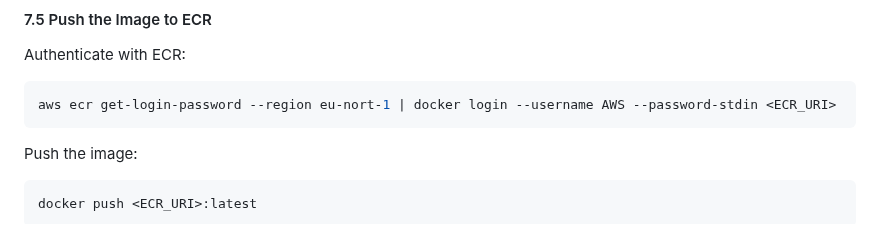
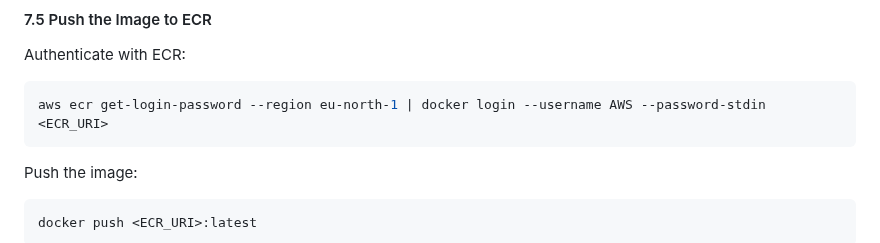
Before and after one commit to Yash5103/pong-game-CI-CD-Pipeline, a Markdown page: README.md, the part around the change. GitHub-like rendering.

````diff
--- a/README.md
+++ b/README.md
@@ -543,7 +543,7 @@ docker tag ping-pong-game:latest 097670902547.dkr.ecr.ap-south-1.amazonaws.com/p
 Authenticate with ECR:
 
 ```bash
-aws ecr get-login-password --region eu-nort-1 | docker login --username AWS --password-stdin <ECR_URI>
+aws ecr get-login-password --region eu-north-1 | docker login --username AWS --password-stdin <ECR_URI>
 ```
 
 Push the image:
````
